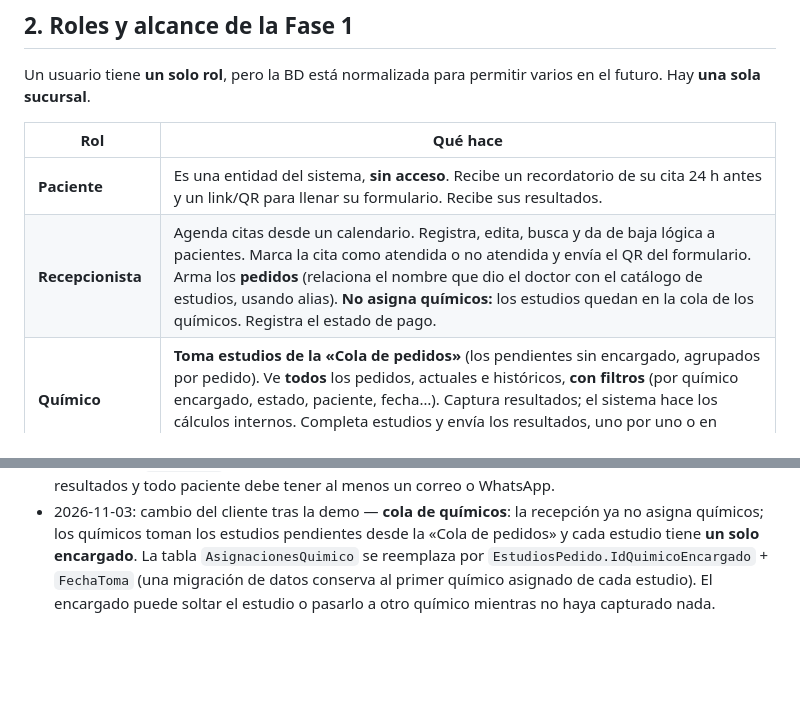
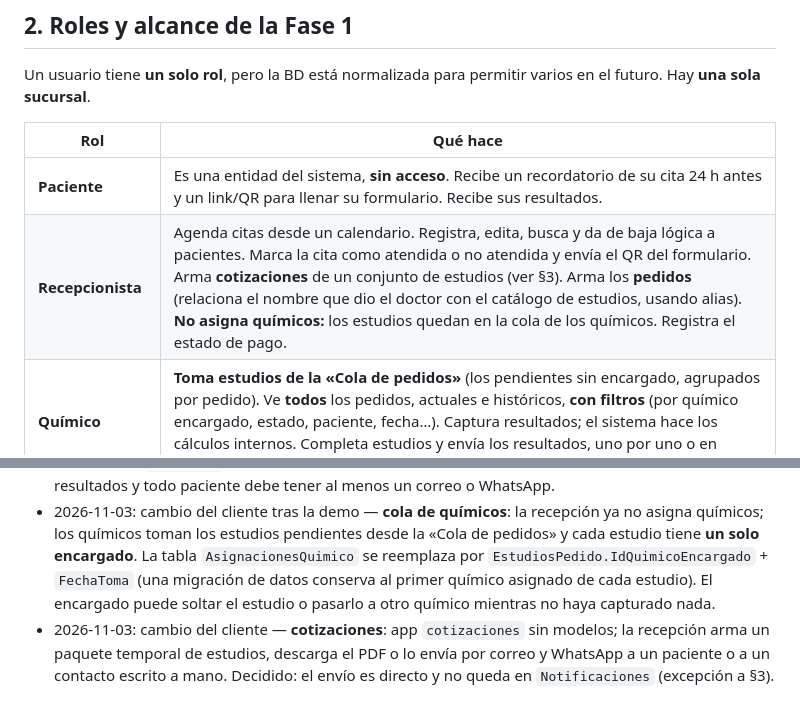
Before and after one commit to VictorKelly1/EmbrioLab, a Markdown page: CONTEXTO.md, 2 parts joined by grey strips. Rendered like a GitHub page; blank space fills up the shorter version.

```diff
--- a/CONTEXTO.md
+++ b/CONTEXTO.md
@@ -29,7 +29,7 @@ Un usuario tiene **un solo rol**, pero la BD está normalizada para permitir var
 | Rol | Qué hace |
 |---|---|
 | **Paciente** | Es una entidad del sistema, **sin acceso**. Recibe un recordatorio de su cita 24 h antes y un link/QR para llenar su formulario. Recibe sus resultados. |
-| **Recepcionista** | Agenda citas desde un calendario. Registra, edita, busca y da de baja lógica a pacientes. Marca la cita como atendida o no atendida y envía el QR del formulario. Arma los **pedidos** (relaciona el nombre que dio el doctor con el catálogo de estudios, usando alias). **No asigna químicos:** los estudios quedan en la cola de los químicos. Registra el estado de pago. |
+| **Recepcionista** | Agenda citas desde un calendario. Registra, edita, busca y da de baja lógica a pacientes. Marca la cita como atendida o no atendida y envía el QR del formulario. Arma **cotizaciones** de un conjunto de estudios (ver §3). Arma los **pedidos** (relaciona el nombre que dio el doctor con el catálogo de estudios, usando alias). **No asigna químicos:** los estudios quedan en la cola de los químicos. Registra el estado de pago. |
 | **Químico** | **Toma estudios de la «Cola de pedidos»** (los pendientes sin encargado, agrupados por pedido). Ve **todos** los pedidos, actuales e históricos, **con filtros** (por químico encargado, estado, paciente, fecha…). Captura resultados; el sistema hace los cálculos internos. Completa estudios y envía los resultados, uno por uno o en conjunto. Consulta al paciente y el catálogo. |
 | **Administrador** | En la Fase 1: registro de usuarios y reportes generales. Los reportes se definirán cuando el cliente los entregue. |
 
@@ -339,3 +352,4 @@ Si al implementar algo encuentras que una decisión de este documento no funcion
 - 2026-10-21: semana 6 — un estudio del pedido puede tener **varios químicos responsables** (decisión del equipo): `EstudiosPedido.IdQuimicoAsignado` se reemplaza por la tabla `AsignacionesQuimico`, que guarda quién asignó a cada químico y cuándo. El índice `EstudiosPedido(estado, quimico_asignado)` pasa a `EstudiosPedido(estado)` más el de la FK de la asignación. Quien completa sigue siendo uno (`IdQuimicoCompleto`).
 - 2026-10-30: semana 8 — Django 6.1 trae la API `django.tasks` pero no un backend en BD: se usa `django-tasks-db` (`manage.py db_worker`). Los recordatorios los encola el servicio `recordatorios` de Docker Compose (un timer que corre `enviar_recordatorios` cada 15 minutos). El link de los correos se arma con `SITIO_URL` (obligatorio en producción). Decidido con el cliente: solo los químicos envían resultados y todo paciente debe tener al menos un correo o WhatsApp.
 - 2026-11-03: cambio del cliente tras la demo — **cola de químicos**: la recepción ya no asigna químicos; los químicos toman los estudios pendientes desde la «Cola de pedidos» y cada estudio tiene **un solo encargado**. La tabla `AsignacionesQuimico` se reemplaza por `EstudiosPedido.IdQuimicoEncargado` + `FechaToma` (una migración de datos conserva al primer químico asignado de cada estudio). El encargado puede soltar el estudio o pasarlo a otro químico mientras no haya capturado nada.
+- 2026-11-03: cambio del cliente — **cotizaciones**: app `cotizaciones` sin modelos; la recepción arma un paquete temporal de estudios, descarga el PDF o lo envía por correo y WhatsApp a un paciente o a un contacto escrito a mano. Decidido: el envío es directo y no queda en `Notificaciones` (excepción a §3).
```
Also changed, not shown: other parts of CONTEXTO.md (+16 -3 lines).
